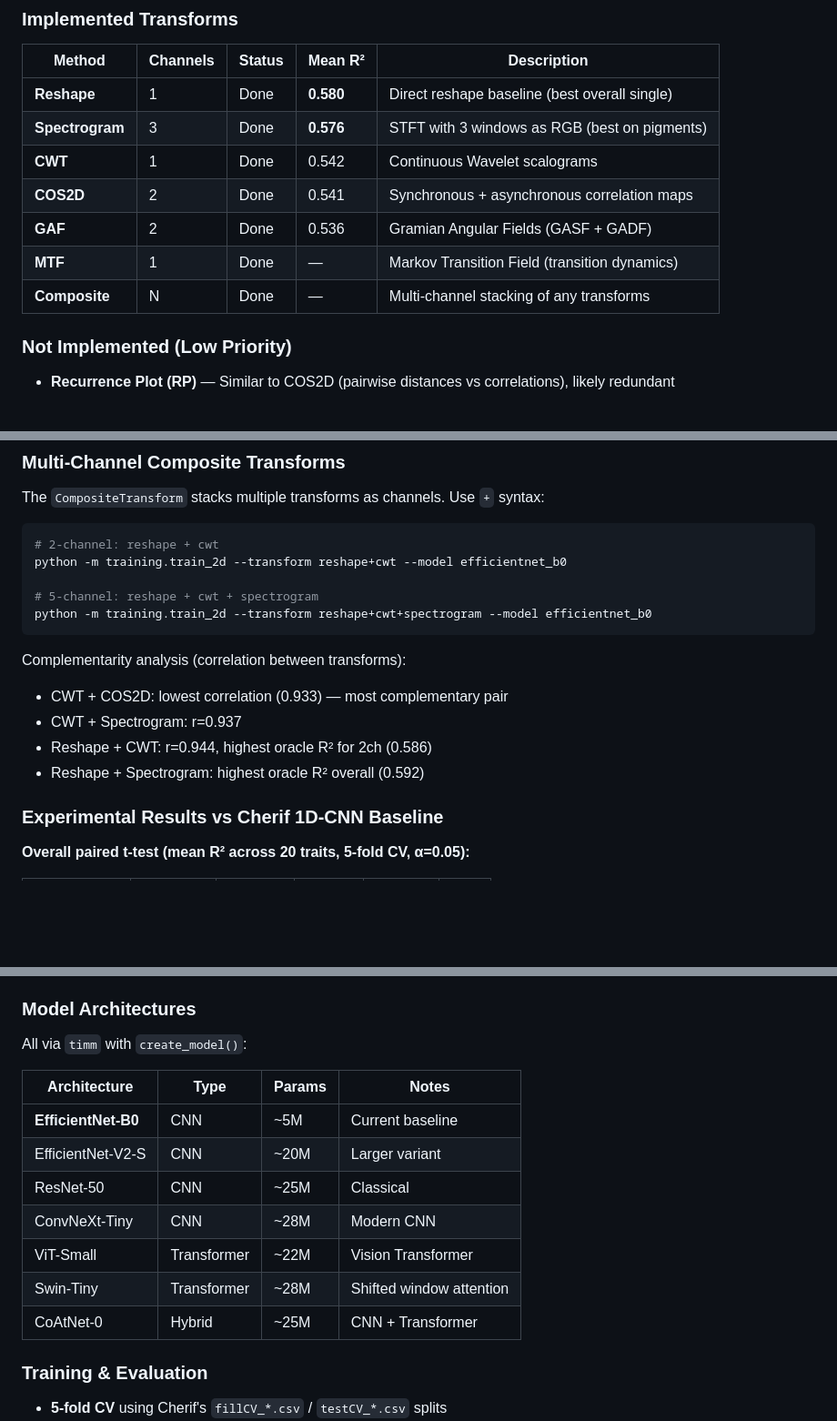
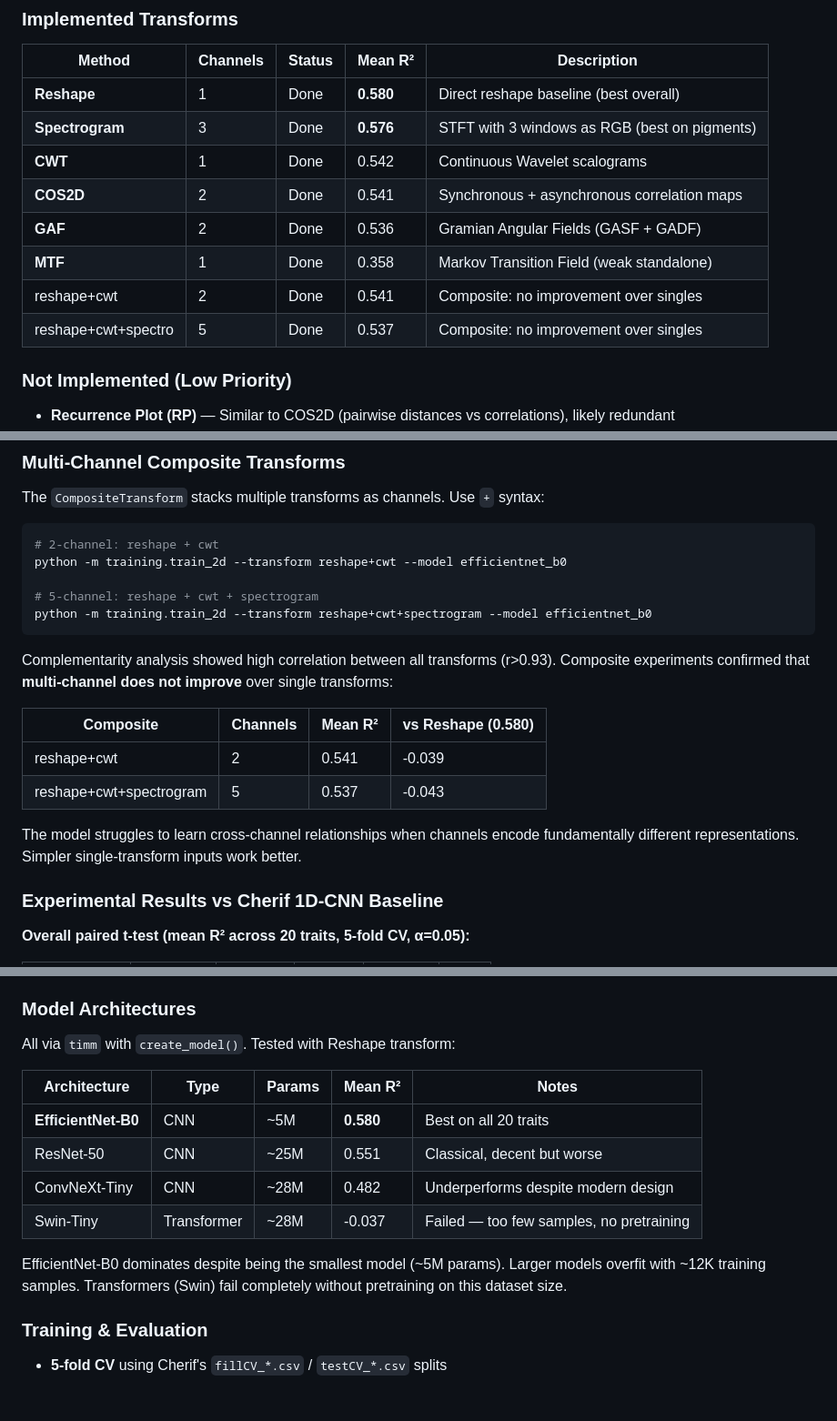
Before and after one commit to JavierLopatin/Trait_2DCNN, a Markdown page: CLAUDE.md, 3 parts joined by grey strips. Shown at 91% size. Drawn GitHub-style; blank space fills up the shorter version.

````diff
--- a/CLAUDE.md
+++ b/CLAUDE.md
@@ -62,13 +67,14 @@ testCV_*.csv → same transformation → evaluate with Cherif's metrics
 
 | Method | Channels | Status | Mean R² | Description |
 |--------|----------|--------|---------|-------------|
-| **Reshape** | 1 | Done | **0.580** | Direct reshape baseline (best overall single) |
+| **Reshape** | 1 | Done | **0.580** | Direct reshape baseline (best overall) |
 | **Spectrogram** | 3 | Done | **0.576** | STFT with 3 windows as RGB (best on pigments) |
 | **CWT** | 1 | Done | 0.542 | Continuous Wavelet scalograms |
 | **COS2D** | 2 | Done | 0.541 | Synchronous + asynchronous correlation maps |
 | **GAF** | 2 | Done | 0.536 | Gramian Angular Fields (GASF + GADF) |
-| **MTF** | 1 | Done | — | Markov Transition Field (transition dynamics) |
-| **Composite** | N | Done | — | Multi-channel stacking of any transforms |
+| **MTF** | 1 | Done | 0.358 | Markov Transition Field (weak standalone) |
+| reshape+cwt | 2 | Done | 0.541 | Composite: no improvement over singles |
+| reshape+cwt+spectro | 5 | Done | 0.537 | Composite: no improvement over singles |
 
 ### Not Implemented (Low Priority)
 
@@ -89,11 +95,16 @@ python -m training.train_2d --transform reshape+cwt --model efficientnet_b0
 python -m training.train_2d --transform reshape+cwt+spectrogram --model efficientnet_b0
 ```
 
-Complementarity analysis (correlation between transforms):
-- CWT + COS2D: lowest correlation (0.933) — most complementary pair
-- CWT + Spectrogram: r=0.937
-- Reshape + CWT: r=0.944, highest oracle R² for 2ch (0.586)
-- Reshape + Spectrogram: highest oracle R² overall (0.592)
+Complementarity analysis showed high correlation between all transforms (r>0.93).
+Composite experiments confirmed that **multi-channel does not improve** over single transforms:
+
+| Composite | Channels | Mean R² | vs Reshape (0.580) |
+|-----------|----------|---------|---------------------|
+| reshape+cwt | 2 | 0.541 | -0.039 |
+| reshape+cwt+spectrogram | 5 | 0.537 | -0.043 |
+
+The model struggles to learn cross-channel relationships when channels encode
+fundamentally different representations. Simpler single-transform inputs work better.
 
 ### Experimental Results vs Cherif 1D-CNN Baseline
 
@@ -116,17 +127,18 @@ All methods except GAF significantly outperform Cherif (p<0.05). No method is si
 
 ### Model Architectures
 
-All via `timm` with `create_model()`:
+All via `timm` with `create_model()`. Tested with Reshape transform:
 
-| Architecture | Type | Params | Notes |
-|-------------|------|--------|-------|
-| **EfficientNet-B0** | CNN | ~5M | Current baseline |
-| EfficientNet-V2-S | CNN | ~20M | Larger variant |
-| ResNet-50 | CNN | ~25M | Classical |
-| ConvNeXt-Tiny | CNN | ~28M | Modern CNN |
-| ViT-Small | Transformer | ~22M | Vision Transformer |
-| Swin-Tiny | Transformer | ~28M | Shifted window attention |
-| CoAtNet-0 | Hybrid | ~25M | CNN + Transformer |
+| Architecture | Type | Params | Mean R² | Notes |
+|-------------|------|--------|---------|-------|
+| **EfficientNet-B0** | CNN | ~5M | **0.580** | Best on all 20 traits |
+| ResNet-50 | CNN | ~25M | 0.551 | Classical, decent but worse |
+| ConvNeXt-Tiny | CNN | ~28M | 0.482 | Underperforms despite modern design |
+| Swin-Tiny | Transformer | ~28M | -0.037 | Failed — too few samples, no pretraining |
+
+EfficientNet-B0 dominates despite being the smallest model (~5M params).
+Larger models overfit with ~12K training samples. Transformers (Swin) fail
+completely without pretraining on this dataset size.
 
 ### Training & Evaluation
 
````
Also changed, not shown: other parts of CLAUDE.md (+5 -0 lines), README.md (+67 -30 lines).
